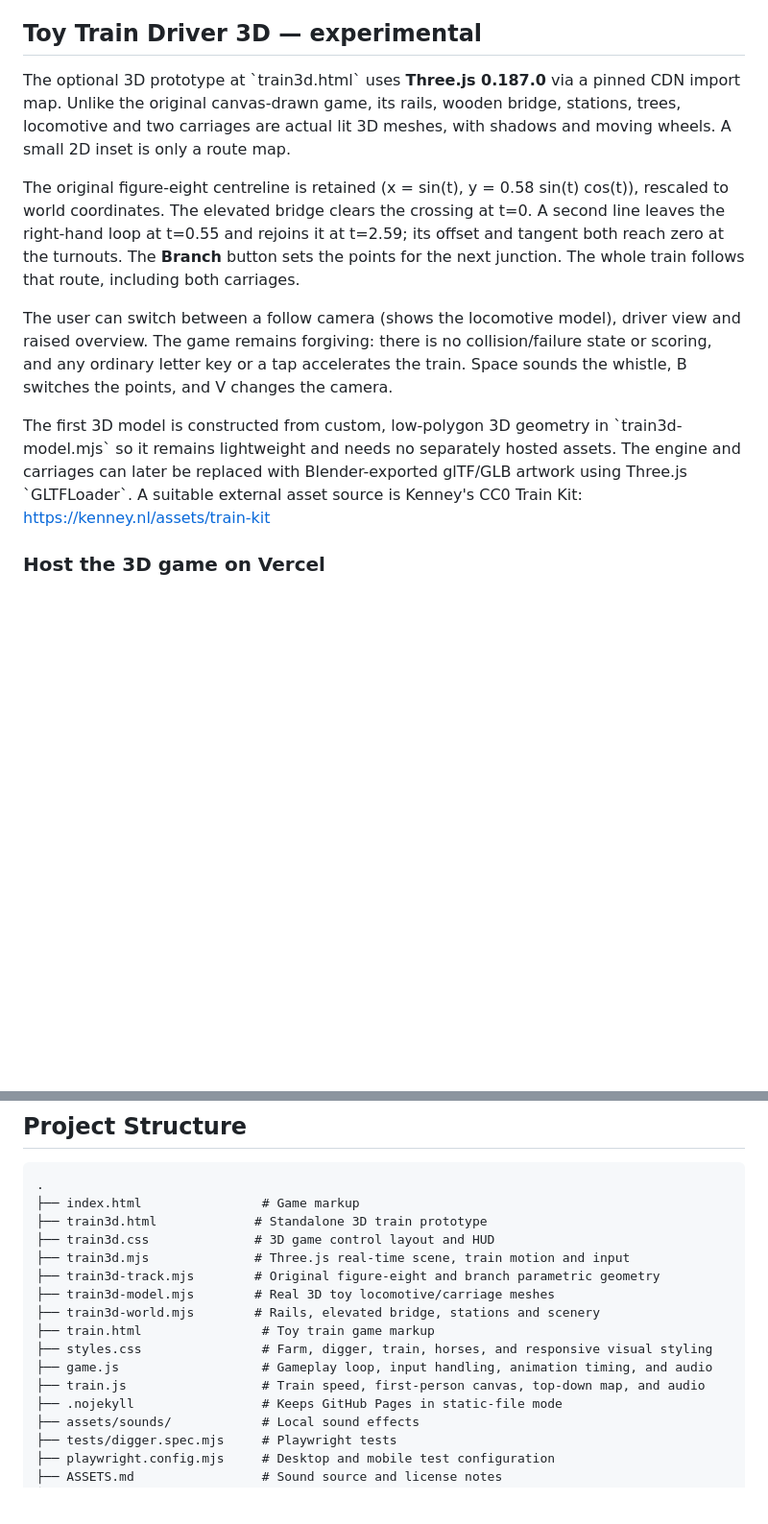
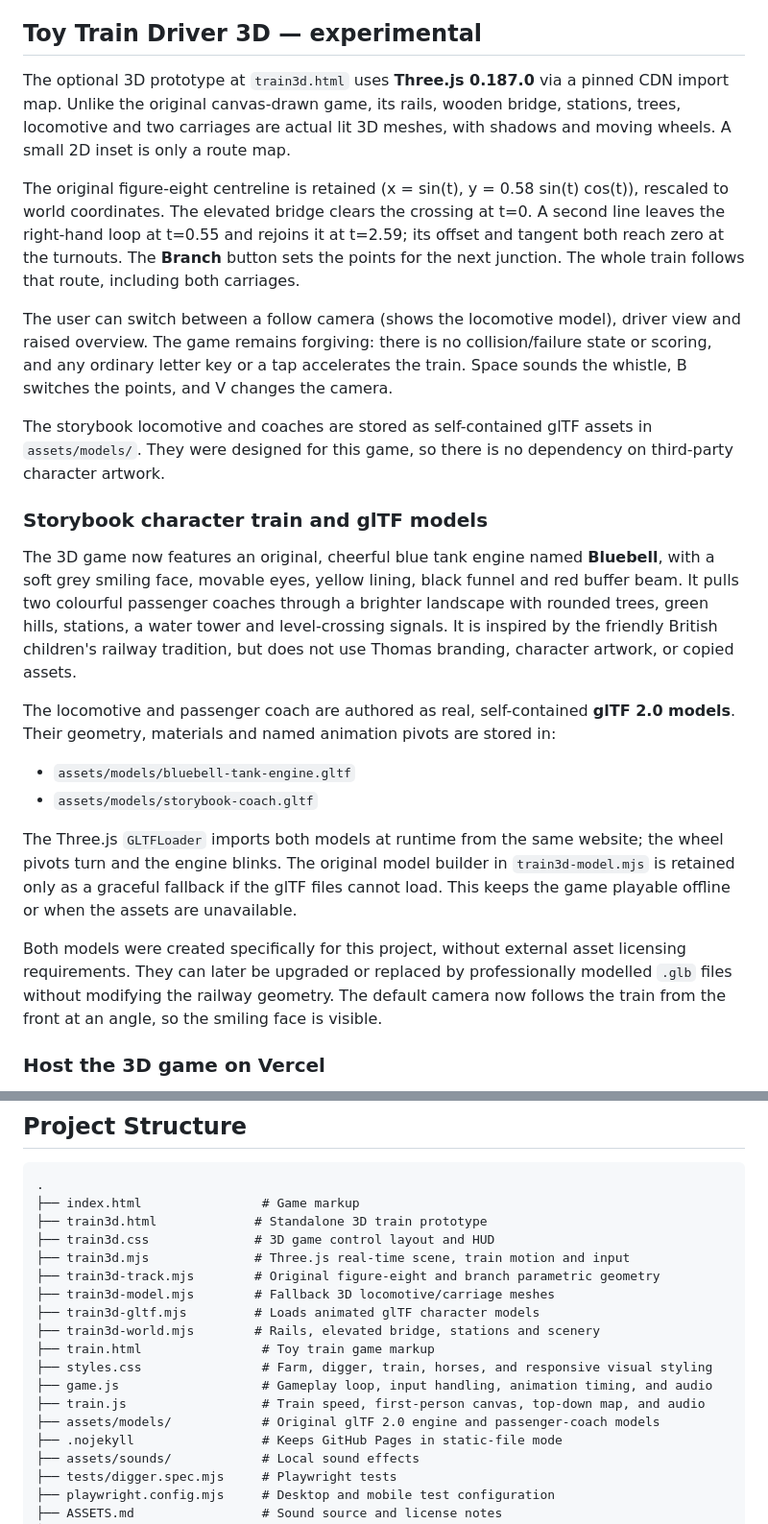
Before and after one commit to pnaybour/tractor-game, a Markdown page: README.md, 2 parts joined by grey strips. Shown at 96% size. Rendered like a GitHub page; blank space fills up the shorter version.

Commit message:
Document original Bluebell storybook train, glTF assets, and licensing

```diff
--- a/README.md
+++ b/README.md
@@ -35,13 +35,26 @@ Click, tap, or press any normal key to make the train go faster. Repeated clicks
 
 ## Toy Train Driver 3D — experimental
 
-The optional 3D prototype at \`train3d.html\` uses **Three.js 0.187.0** via a pinned CDN import map. Unlike the original canvas-drawn game, its rails, wooden bridge, stations, trees, locomotive and two carriages are actual lit 3D meshes, with shadows and moving wheels. A small 2D inset is only a route map.
+The optional 3D prototype at `train3d.html` uses **Three.js 0.187.0** via a pinned CDN import map. Unlike the original canvas-drawn game, its rails, wooden bridge, stations, trees, locomotive and two carriages are actual lit 3D meshes, with shadows and moving wheels. A small 2D inset is only a route map.
 
 The original figure-eight centreline is retained (x = sin(t), y = 0.58 sin(t) cos(t)), rescaled to world coordinates. The elevated bridge clears the crossing at t=0. A second line leaves the right-hand loop at t=0.55 and rejoins it at t=2.59; its offset and tangent both reach zero at the turnouts. The **Branch** button sets the points for the next junction. The whole train follows that route, including both carriages.
 
 The user can switch between a follow camera (shows the locomotive model), driver view and raised overview. The game remains forgiving: there is no collision/failure state or scoring, and any ordinary letter key or a tap accelerates the train. Space sounds the whistle, B switches the points, and V changes the camera.
 
-The first 3D model is constructed from custom, low-polygon 3D geometry in \`train3d-model.mjs\` so it remains lightweight and needs no separately hosted assets. The engine and carriages can later be replaced with Blender-exported glTF/GLB artwork using Three.js \`GLTFLoader\`. A suitable external asset source is Kenney's CC0 Train Kit: https://kenney.nl/assets/train-kit
+The storybook locomotive and coaches are stored as self-contained glTF assets in `assets/models/`. They were designed for this game, so there is no dependency on third-party character artwork.
+
+### Storybook character train and glTF models
+
+The 3D game now features an original, cheerful blue tank engine named **Bluebell**, with a soft grey smiling face, movable eyes, yellow lining, black funnel and red buffer beam. It pulls two colourful passenger coaches through a brighter landscape with rounded trees, green hills, stations, a water tower and level-crossing signals. It is inspired by the friendly British children's railway tradition, but does not use Thomas branding, character artwork, or copied assets.
+
+The locomotive and passenger coach are authored as real, self-contained **glTF 2.0 models**. Their geometry, materials and named animation pivots are stored in:
+
+- `assets/models/bluebell-tank-engine.gltf`
+- `assets/models/storybook-coach.gltf`
+
+The Three.js `GLTFLoader` imports both models at runtime from the same website; the wheel pivots turn and the engine blinks. The original model builder in `train3d-model.mjs` is retained only as a graceful fallback if the glTF files cannot load. This keeps the game playable offline or when the assets are unavailable.
+
+Both models were created specifically for this project, without external asset licensing requirements. They can later be upgraded or replaced by professionally modelled `.glb` files without modifying the railway geometry. The default camera now follows the train from the front at an angle, so the smiling face is visible.
 
 ### Host the 3D game on Vercel
 
@@ -163,12 +177,14 @@ The Playwright tests check keyboard play, button play, level progression, horse
 ├── train3d.css              # 3D game control layout and HUD
 ├── train3d.mjs              # Three.js real-time scene, train motion and input
 ├── train3d-track.mjs        # Original figure-eight and branch parametric geometry
-├── train3d-model.mjs        # Real 3D toy locomotive/carriage meshes
+├── train3d-model.mjs        # Fallback 3D locomotive/carriage meshes
+├── train3d-gltf.mjs         # Loads animated glTF character models
 ├── train3d-world.mjs        # Rails, elevated bridge, stations and scenery
 ├── train.html                # Toy train game markup
 ├── styles.css                # Farm, digger, train, horses, and responsive visual styling
 ├── game.js                   # Gameplay loop, input handling, animation timing, and audio
 ├── train.js                  # Train speed, first-person canvas, top-down map, and audio
+├── assets/models/            # Original glTF 2.0 engine and passenger-coach models
 ├── .nojekyll                 # Keeps GitHub Pages in static-file mode
 ├── assets/sounds/            # Local sound effects
 ├── tests/digger.spec.mjs     # Playwright tests
```
Also changed, not shown: other parts of README.md (+3 -2 lines).
